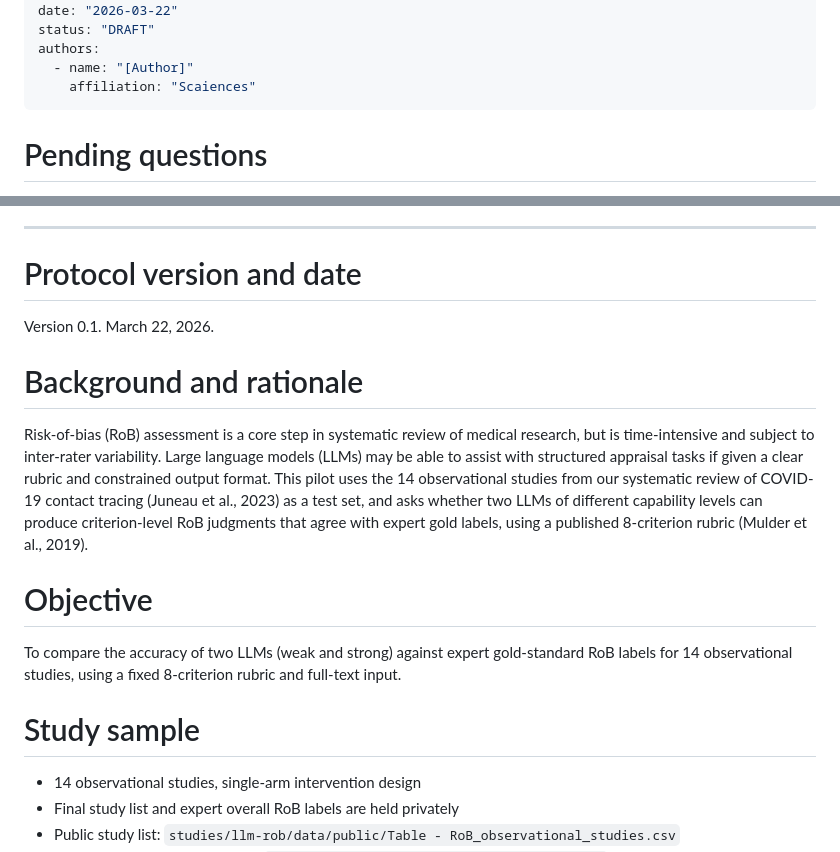
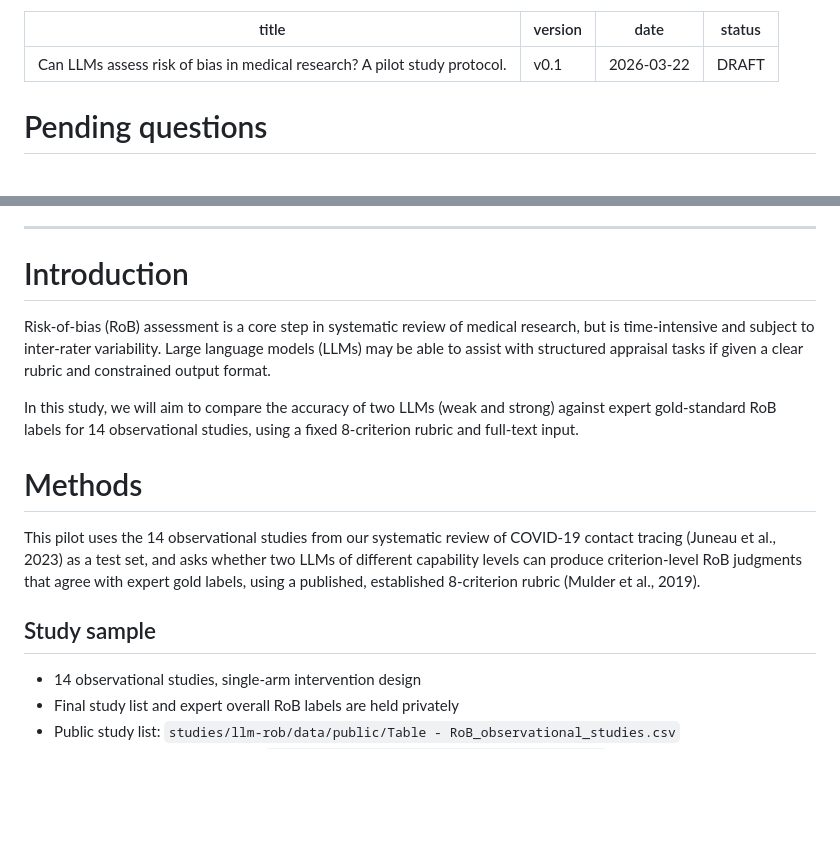
Before and after one commit to carljuneau/scaiences, a Markdown page: studies/llm-rob/protocol.md, 2 parts joined by grey strips. Rendered like a GitHub page; blank space fills up the shorter version.

Commit message:
Restructure protocol: merge background/objective into Introduction and Methods sections

```diff
--- a/studies/llm-rob/protocol.md
+++ b/studies/llm-rob/protocol.md
@@ -3,9 +3,6 @@ title: "Can LLMs assess risk of bias in medical research? A pilot study protocol
 version: "v0.1"
 date: "2026-03-22"
 status: "DRAFT"
-authors:
-  - name: "[Author]"
-    affiliation: "Scaiences"
 ---
 
 # Pending questions
@@ -16,19 +13,17 @@ authors:
 
 ---
 
-# Protocol version and date
+# Introduction
 
-Version 0.1. March 22, 2026.
+Risk-of-bias (RoB) assessment is a core step in systematic review of medical research, but is time-intensive and subject to inter-rater variability. Large language models (LLMs) may be able to assist with structured appraisal tasks if given a clear rubric and constrained output format.
 
-# Background and rationale
+In this study, we will aim to compare the accuracy of two LLMs (weak and strong) against expert gold-standard RoB labels for 14 observational studies, using a fixed 8-criterion rubric and full-text input.
 
-Risk-of-bias (RoB) assessment is a core step in systematic review of medical research, but is time-intensive and subject to inter-rater variability. Large language models (LLMs) may be able to assist with structured appraisal tasks if given a clear rubric and constrained output format. This pilot uses the 14 observational studies from our systematic review of COVID-19 contact tracing (Juneau et al., 2023) as a test set, and asks whether two LLMs of different capability levels can produce criterion-level RoB judgments that agree with expert gold labels, using a published 8-criterion rubric (Mulder et al., 2019).
+# Methods
 
-# Objective
+This pilot uses the 14 observational studies from our systematic review of COVID-19 contact tracing (Juneau et al., 2023) as a test set, and asks whether two LLMs of different capability levels can produce criterion-level RoB judgments that agree with expert gold labels, using a published, established 8-criterion rubric (Mulder et al., 2019).
 
-To compare the accuracy of two LLMs (weak and strong) against expert gold-standard RoB labels for 14 observational studies, using a fixed 8-criterion rubric and full-text input.
-
-# Study sample
+## Study sample
 
 - 14 observational studies, single-arm intervention design
 - Final study list and expert overall RoB labels are held privately
```
